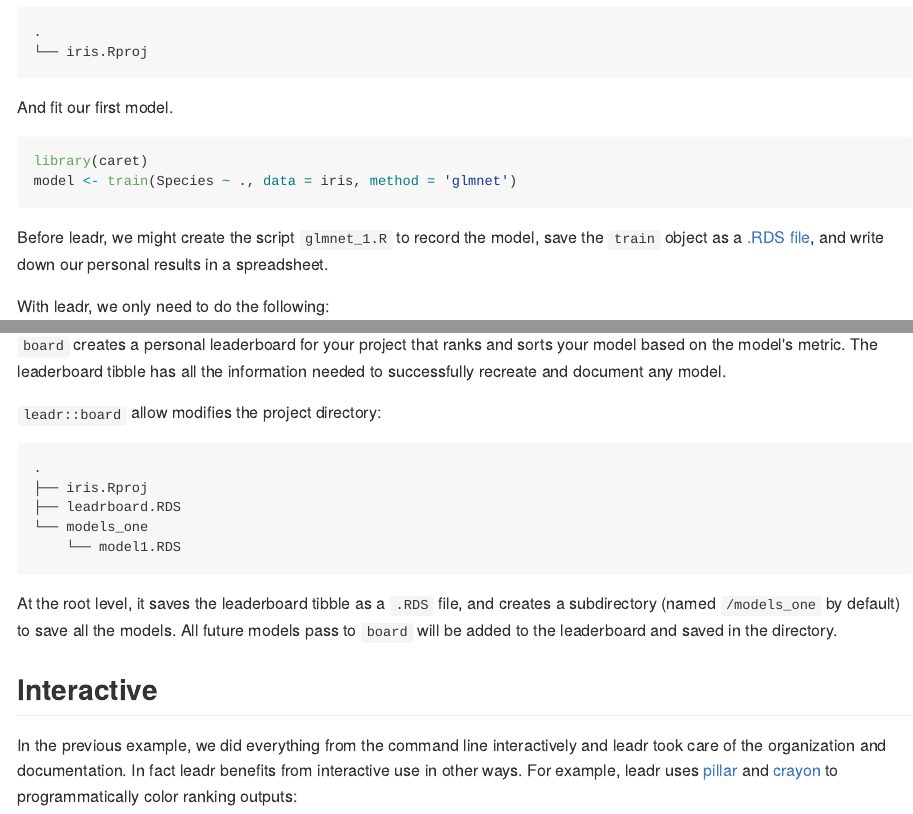
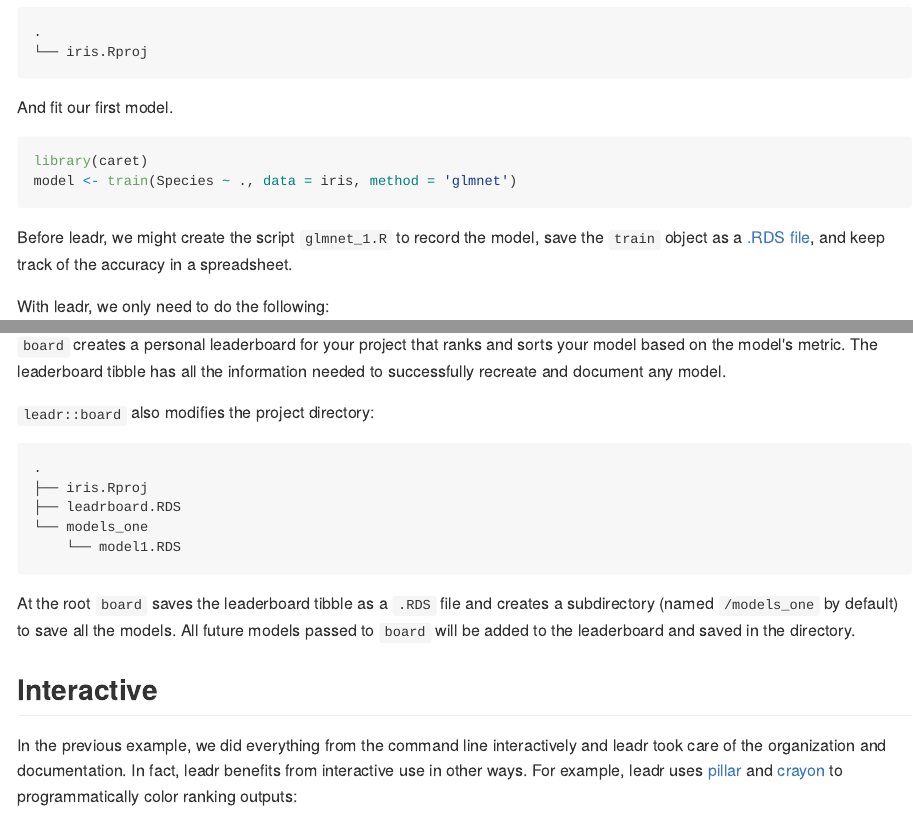
Before and after one commit to tmastny/leadr, an R Markdown document (README.Rmd): the page in a window 1100 px wide, from 580 px down, and a second part further down, joined at a grey line. The pictures show the output file README.md that the author committed with the source, drawn offline in the style of GitHub.

Commit message:
fixed some README typos and grammar

````diff
--- a/README.Rmd
+++ b/README.Rmd
@@ -43,7 +43,7 @@ library(caret)
 model <- train(Species ~ ., data = iris, method = 'glmnet')
 ```
 
-Before leadr, we might create the script `glmnet_1.R` to record the model, save the `train` object as a [.RDS file](https://www.fromthebottomoftheheap.net/2012/04/01/saving-and-loading-r-objects/), and write down our personal results in a spreadsheet.
+Before leadr, we might create the script `glmnet_1.R` to record the model, save the `train` object as a [.RDS file](https://www.fromthebottomoftheheap.net/2012/04/01/saving-and-loading-r-objects/), and keep track of the accuracy in a spreadsheet.
 
 With leadr, we only need to do the following:
 
@@ -58,7 +58,7 @@ leadr::board(model)
 
 `board` creates a personal leaderboard for your project that ranks and sorts your model based on the model's metric. The leaderboard tibble has all the information needed to successfully recreate and document any model.
 
-`leadr::board` allow modifies the project directory:
+`leadr::board` also modifies the project directory:
 
 ```
 .
@@ -67,8 +67,8 @@ leadr::board(model)
 └── models_one
     └── model1.RDS
 ```
-At the root level, it saves the leaderboard tibble as a `.RDS` file, and creates a subdirectory (named `/models_one` by default) to save all the models. All future models pass to `board` will be added to the leaderboard and saved in the directory.
+At the root `board` saves the leaderboard tibble as a `.RDS` file and creates a subdirectory (named `/models_one` by default) to save all the models. All future models passed to `board` will be added to the leaderboard and saved in the directory.
 
 ## Interactive
 
-In the previous example, we did everything from the command line interactively and leadr took care of the organization and documentation. In fact leadr benefits from interactive use in other ways. For example, leadr uses [pillar](https://github.com/r-lib/pillar) and [crayon](https://github.com/r-lib/crayon) to programmatically color ranking outputs:
+In the previous example, we did everything from the command line interactively and leadr took care of the organization and documentation. In fact, leadr benefits from interactive use in other ways. For example, leadr uses [pillar](https://github.com/r-lib/pillar) and [crayon](https://github.com/r-lib/crayon) to programmatically color ranking outputs:
````
Also changed, not shown: README.md.
